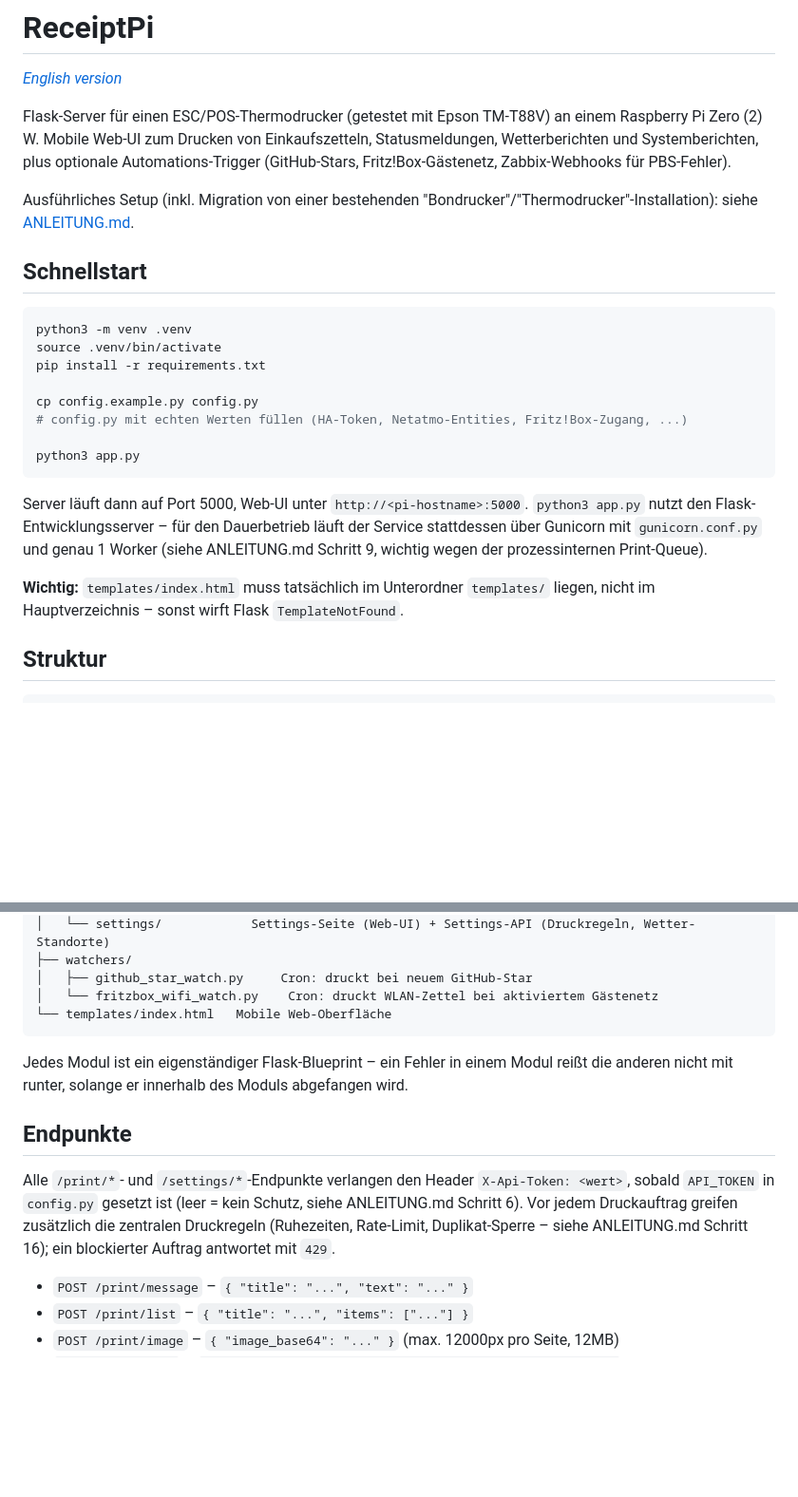
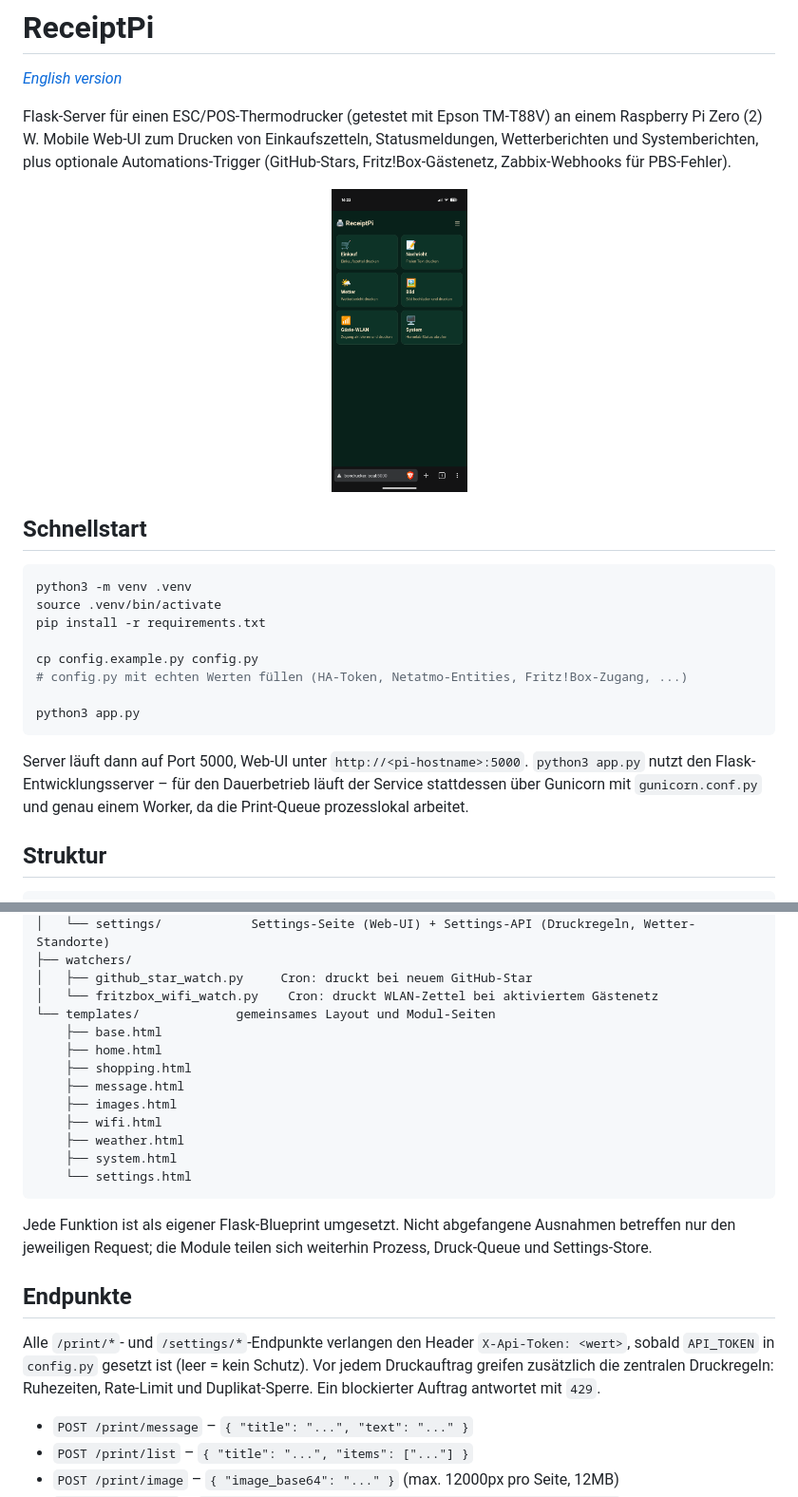
Before and after one commit to HostisHumani/ReceiptPi, a Markdown page: README.de.md, 2 parts joined by grey strips. Shown at 95% size. Rendered like a GitHub page; blank space fills up the shorter version.

Commit message:
Restore public README files

````diff
--- a/README.de.md
+++ b/README.de.md
@@ -8,8 +27,11 @@ Statusmeldungen, Wetterberichten und Systemberichten, plus optionale
 Automations-Trigger (GitHub-Stars, Fritz!Box-Gästenetz, Zabbix-Webhooks für
 PBS-Fehler).
 
-Ausführliches Setup (inkl. Migration von einer bestehenden
-"Bondrucker"/"Thermodrucker"-Installation): siehe [ANLEITUNG.md](ANLEITUNG.md).
+<p align="center">
+  <a href="assets/home.png">
+    <img src="assets/home.png" alt="ReceiptPi Web Interface" height="320">
+  </a>
+</p>
 
 ## Schnellstart
 
@@ -26,13 +48,7 @@ python3 app.py
 
 Server läuft dann auf Port 5000, Web-UI unter `http://<pi-hostname>:5000`.
 `python3 app.py` nutzt den Flask-Entwicklungsserver – für den Dauerbetrieb
-läuft der Service stattdessen über Gunicorn mit `gunicorn.conf.py` und genau
-1 Worker (siehe ANLEITUNG.md Schritt 9, wichtig wegen der prozessinternen
-Print-Queue).
-
-**Wichtig:** `templates/index.html` muss tatsächlich im Unterordner
-`templates/` liegen, nicht im Hauptverzeichnis – sonst wirft Flask
-`TemplateNotFound`.
+läuft der Service stattdessen über Gunicorn mit `gunicorn.conf.py` und genau einem Worker, da die Print-Queue prozesslokal arbeitet.
 
 ## Struktur
 
@@ -56,21 +72,26 @@ receiptpi/
 ├── watchers/
 │   ├── github_star_watch.py     Cron: druckt bei neuem GitHub-Star
 │   └── fritzbox_wifi_watch.py    Cron: druckt WLAN-Zettel bei aktiviertem Gästenetz
-└── templates/index.html   Mobile Web-Oberfläche
+└── templates/             gemeinsames Layout und Modul-Seiten
+    ├── base.html
+    ├── home.html
+    ├── shopping.html
+    ├── message.html
+    ├── images.html
+    ├── wifi.html
+    ├── weather.html
+    ├── system.html
+    └── settings.html
 ```
 
-Jedes Modul ist ein eigenständiger Flask-Blueprint – ein Fehler in einem
-Modul reißt die anderen nicht mit runter, solange er innerhalb des Moduls
-abgefangen wird.
+Jede Funktion ist als eigener Flask-Blueprint umgesetzt. Nicht abgefangene Ausnahmen betreffen nur den jeweiligen Request; die Module teilen sich weiterhin Prozess, Druck-Queue und Settings-Store.
 
 ## Endpunkte
 
 Alle `/print/*`- und `/settings/*`-Endpunkte verlangen den Header
-`X-Api-Token: <wert>`, sobald `API_TOKEN` in `config.py` gesetzt ist (leer =
-kein Schutz, siehe ANLEITUNG.md Schritt 6). Vor jedem Druckauftrag greifen
-zusätzlich die zentralen Druckregeln (Ruhezeiten, Rate-Limit,
-Duplikat-Sperre – siehe ANLEITUNG.md Schritt 16); ein blockierter Auftrag
-antwortet mit `429`.
+`X-Api-Token: <wert>`, sobald `API_TOKEN` in `config.py` gesetzt ist (leer = kein Schutz).
+Vor jedem Druckauftrag greifen zusätzlich die zentralen Druckregeln: Ruhezeiten, Rate-Limit und Duplikat-Sperre.
+Ein blockierter Auftrag antwortet mit `429`.
 
 - `POST /print/message` – `{ "title": "...", "text": "..." }`
 - `POST /print/list` – `{ "title": "...", "items": ["..."] }`
````
Also changed, not shown: other parts of README.de.md (+37 -0 lines), README.md (+57 -14 lines).
